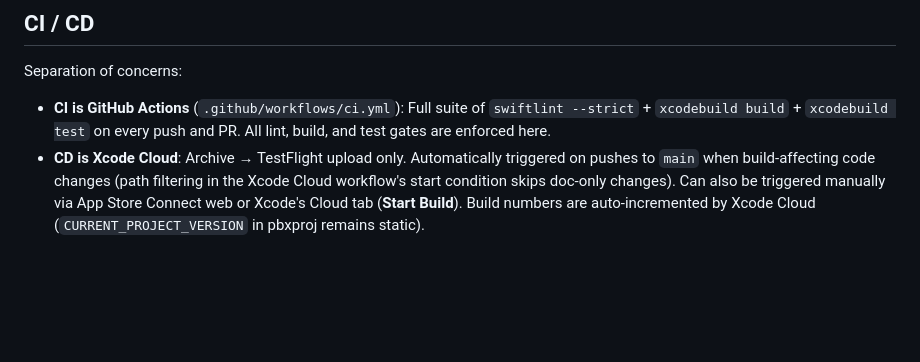
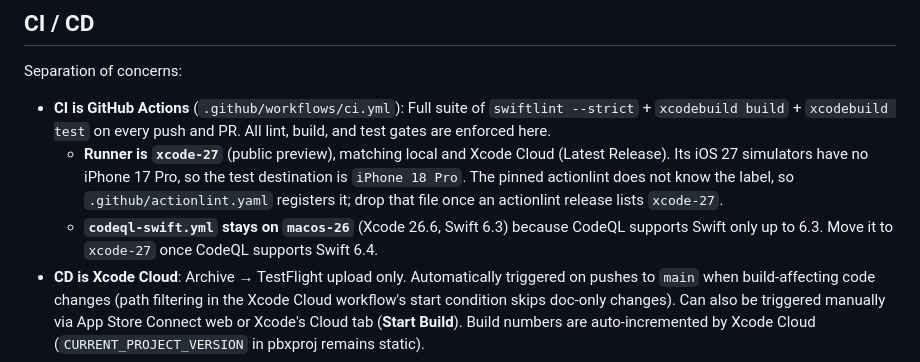
Before and after one commit to youngkyulabs/snap-ledger-ios, a Markdown page: AGENTS.md, the part around the change. Rendered like a GitHub page; blank space fills up the shorter version.

Commit message:
docs: note the xcode-27 runner and CodeQL exception in AGENTS.md

```diff
--- a/AGENTS.md
+++ b/AGENTS.md
@@ -31,6 +31,8 @@ Simulator device names can be confirmed with `xcrun simctl list devices availabl
 Separation of concerns:
 
 - **CI is GitHub Actions** (`.github/workflows/ci.yml`): Full suite of `swiftlint --strict` + `xcodebuild build` + `xcodebuild test` on every push and PR. All lint, build, and test gates are enforced here.
+  - **Runner is `xcode-27`** (public preview), matching local and Xcode Cloud (Latest Release). Its iOS 27 simulators have no iPhone 17 Pro, so the test destination is `iPhone 18 Pro`. The pinned actionlint does not know the label, so `.github/actionlint.yaml` registers it; drop that file once an actionlint release lists `xcode-27`.
+  - **`codeql-swift.yml` stays on `macos-26`** (Xcode 26.6, Swift 6.3) because CodeQL supports Swift only up to 6.3. Move it to `xcode-27` once CodeQL supports Swift 6.4.
 - **CD is Xcode Cloud**: Archive → TestFlight upload only. Automatically triggered on pushes to `main` when build-affecting code changes (path filtering in the Xcode Cloud workflow's start condition skips doc-only changes). Can also be triggered manually via App Store Connect web or Xcode's Cloud tab (**Start Build**). Build numbers are auto-incremented by Xcode Cloud (`CURRENT_PROJECT_VERSION` in pbxproj remains static).
 - **Release is tag-triggered**: Pushing a `v*` tag starts two things in parallel. The Xcode Cloud `Tag Release` workflow archives and uploads to TestFlight; it deliberately has **no path filter**, because release tags sit on docs commits the main-push filter would skip (it was created through the App Store Connect API; the request body is in git history as `scripts/create_tag_workflow.py`). The GitHub Actions `Release` workflow (`.github/workflows/release.yml`) runs `preflight`, uploads metadata and screenshots via `fastlane deliver`, then waits for that build to reach `VALID` and links it to the App Store version. **Review submission stays manual.** The job refuses tags that are not on `main`.
 - **`main` always carries the next version**: App Store Connect rejects any build whose version is not above the last approved one, so once a version ships, every main-push Xcode Cloud run still carrying it fails at "Preparing build for App Store Connect". Once the release job has run `deliver` (even if link-build fails afterwards), the `bump` job in `release.yml` opens `chore/bump-after-vX.Y`, raising `MARKETING_VERSION` to the next minor (`scripts/version_bump.py`; skipped when `main` is already ahead). The branch is named after the tag because a patch release computes the same next version as the minor before it. Merge the PR right after vX.Y is approved: until then main builds still upload as X.Y and a rejected binary can be rebuilt from main; after that, every build-affecting push fails until it lands. Edit the version on that branch first if the next release is a patch or major. The PR is opened with `GITHUB_TOKEN`, so its CI runs wait for **Approve workflows to run** on the PR. Opening it needs **Allow GitHub Actions to create and approve pull requests** enabled in the organization's Actions settings and then the repository's (the organization setting gates the repository one).
```
